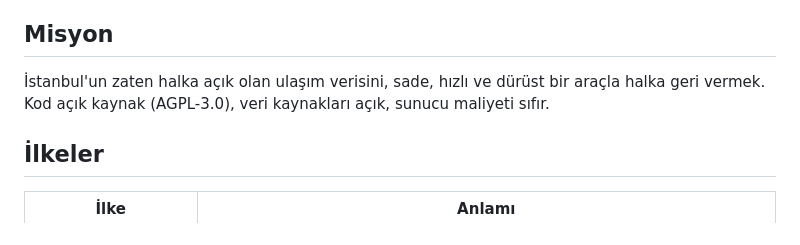
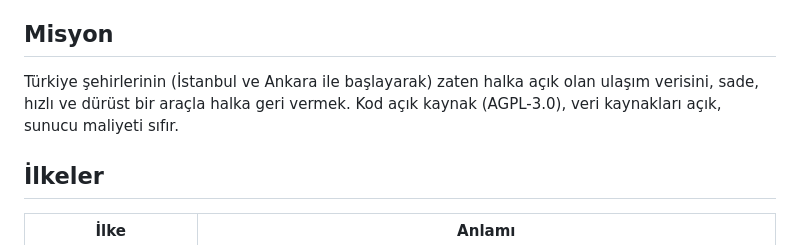
Before and after one commit to rehagorkemeyler/GitGel, a Markdown page: VISION.md, the part around the change. GitHub-like rendering.

Commit message:
VISION: the mission covers every Turkish city, not only Istanbul
Co-Authored-By: Claude Opus 5.5 <noreply@anthropic.com>

```diff
--- a/VISION.md
+++ b/VISION.md
@@ -8,7 +8,7 @@
 
 ## Misyon
 
-İstanbul'un zaten halka açık olan ulaşım verisini, sade, hızlı ve dürüst bir araçla halka geri vermek. Kod açık kaynak (AGPL-3.0), veri kaynakları açık, sunucu maliyeti sıfır.
+Türkiye şehirlerinin (İstanbul ve Ankara ile başlayarak) zaten halka açık olan ulaşım verisini, sade, hızlı ve dürüst bir araçla halka geri vermek. Kod açık kaynak (AGPL-3.0), veri kaynakları açık, sunucu maliyeti sıfır.
 
 ## İlkeler
 
```
